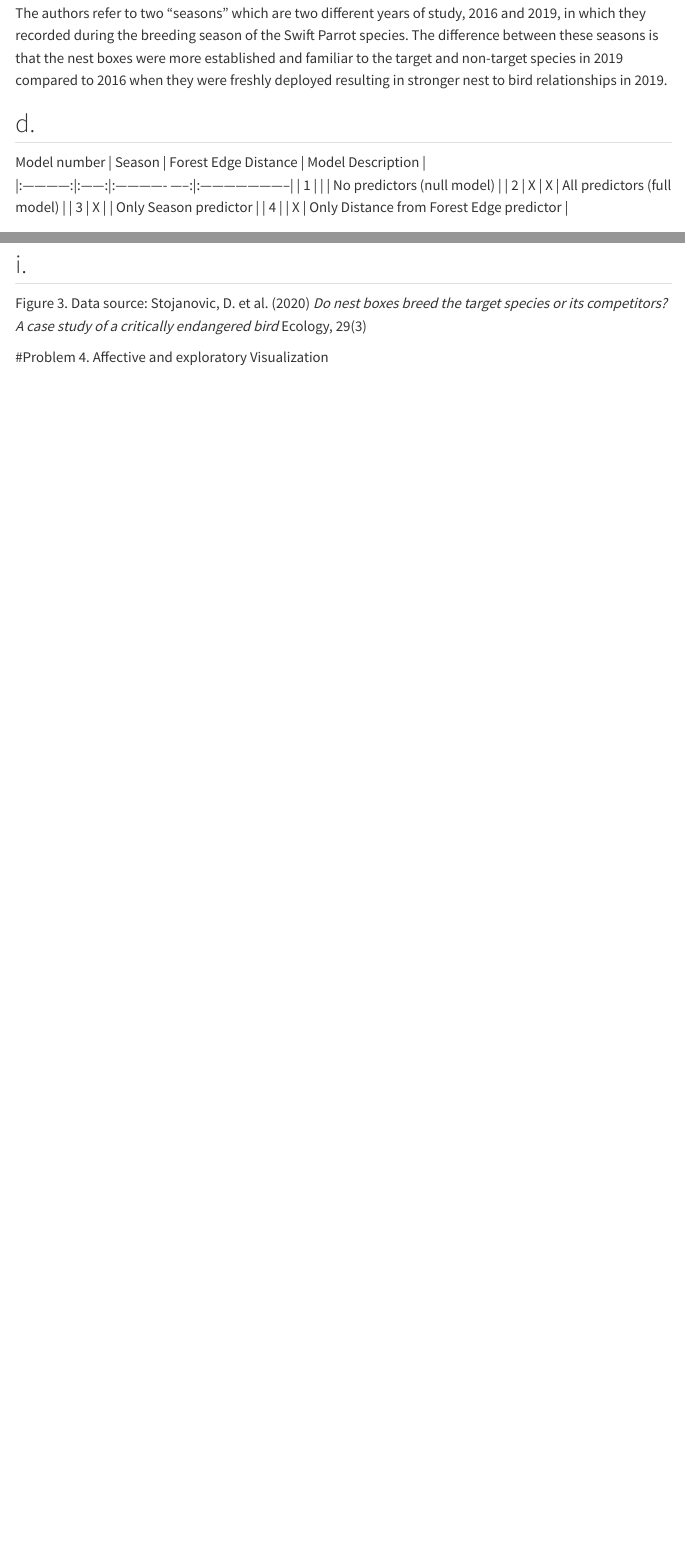
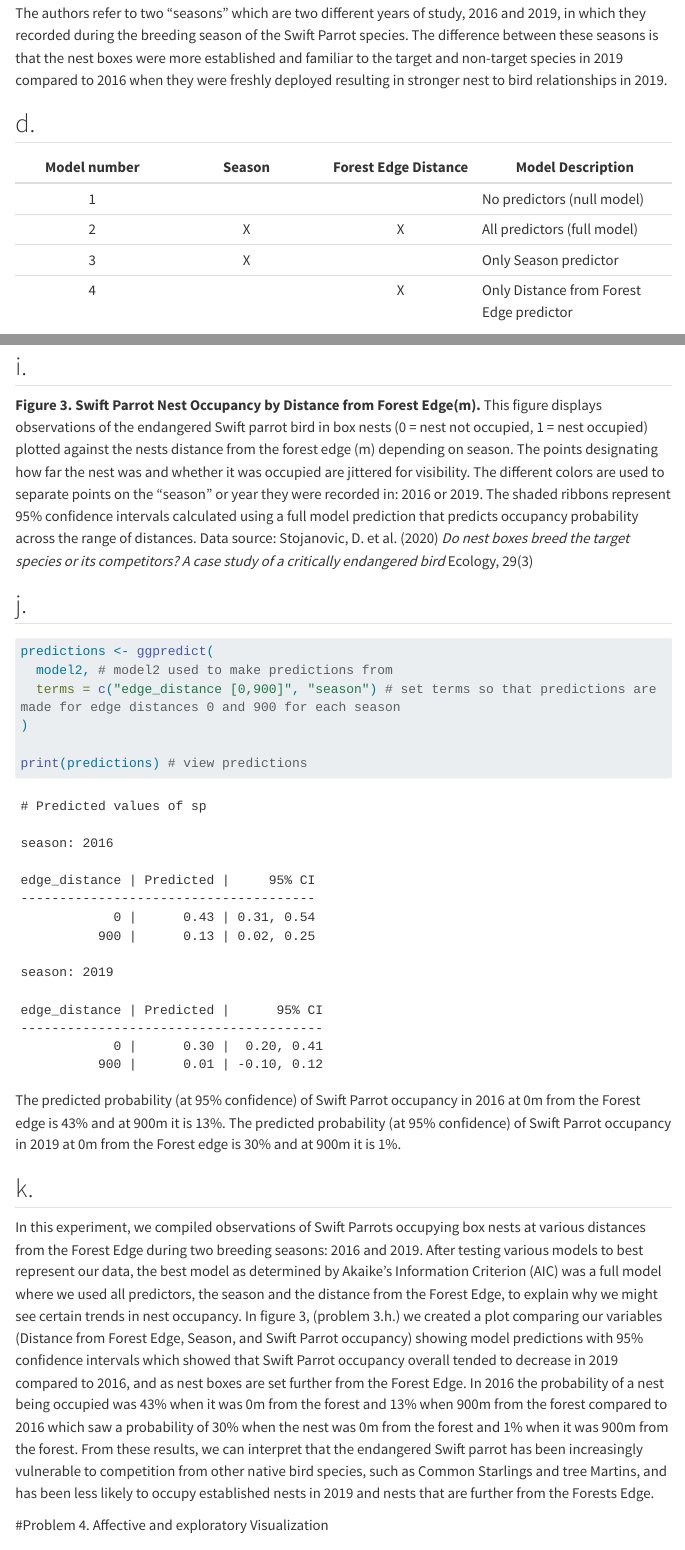
Before and after one commit to chloeostm/ENVS-193DS_spring-2025_final, a Quarto document (code/doc.qmd): the page in a window 1100 px wide, from 3720 px down, and a second part further down, joined at a grey line. Rendered offline with R 4.5, knitr and Pandoc in place of Quarto, with nearby package versions; code that draws random numbers runs with fixed seeds of ours; some code elsewhere in the file could not run offline; menus at the side of the page are left out; long lines of code are wrapped; column names are cleaned by a stand-in for the janitor package.

Commit message:
3.k. summarize our data findings

````diff
--- a/code/doc.qmd
+++ b/code/doc.qmd
@@ -247,7 +247,27 @@ ggplot() + # create a plot
 
 ## i.
 
-Figure 3. Data source: Stojanovic, D. et al. (2020) *Do nest boxes breed the target species or its competitors? A case study of a critically endangered bird* Ecology, 29(3)
+**Figure 3. Swift Parrot Nest Occupancy by Distance from Forest Edge(m).** This figure displays observations of the endangered Swift parrot bird in box nests (0 = nest not occupied, 1 = nest occupied) plotted against the nests distance from the forest edge (m) depending on season. The points designating how far the nest was and whether it was occupied are jittered for visibility. The different colors are used to separate points on the "season" or year they were recorded in: 2016 or 2019. The shaded ribbons represent 95% confidence intervals calculated using a full model prediction that predicts occupancy probability across the range of distances.
+Data source: Stojanovic, D. et al. (2020) *Do nest boxes breed the target species or its competitors? A case study of a critically endangered bird* Ecology, 29(3)
+
+## j.
+
+```{r}
+
+predictions <- ggpredict(
+  model2, # model2 used to make predictions from
+  terms = c("edge_distance [0,900]", "season") # set terms so that predictions are made for edge distances 0 and 900 for each season
+)
+
+print(predictions) # view predictions
+
+```
+The predicted probability (at 95% confidence) of Swift Parrot occupancy in 2016 at 0m from the Forest edge is 43% and at 900m it is 13%.
+The predicted probability (at 95% confidence) of Swift Parrot occupancy in 2019 at 0m from the Forest edge is 30% and at 900m it is 1%.
+
+## k.
+
+In this experiment, we compiled observations of Swift Parrots occupying box nests at various distances from the Forest Edge during two breeding seasons: 2016 and 2019. After testing various models to best represent our data, the best model as determined by Akaike’s Information Criterion (AIC) was a full model where we used all predictors, the season and the distance from the Forest Edge, to explain why we might see certain trends in nest occupancy. In figure 3, (problem 3.h.) we created a plot comparing our variables (Distance from Forest Edge, Season, and Swift Parrot occupancy) showing model predictions with 95% confidence intervals which showed that Swift Parrot occupancy overall tended to decrease in 2019 compared to 2016, and as nest boxes are set further from the Forest Edge. In 2016 the probability of a nest being occupied was 43% when it was 0m from the forest and 13% when 900m from the forest compared to 2016 which saw a probability of 30% when the nest was 0m from the forest and 1% when it was 900m from the forest. From these results, we can interpret that the endangered Swift parrot has been increasingly vulnerable to competition from other native bird species, such as Common Starlings and tree Martins, and has been less likely to occupy established nests in 2019 and nests that are further from the Forests Edge.
 
 #Problem 4. Affective and exploratory Visualization
 
````
Also changed, not shown: code/doc.qmd (12 more changed lines).
